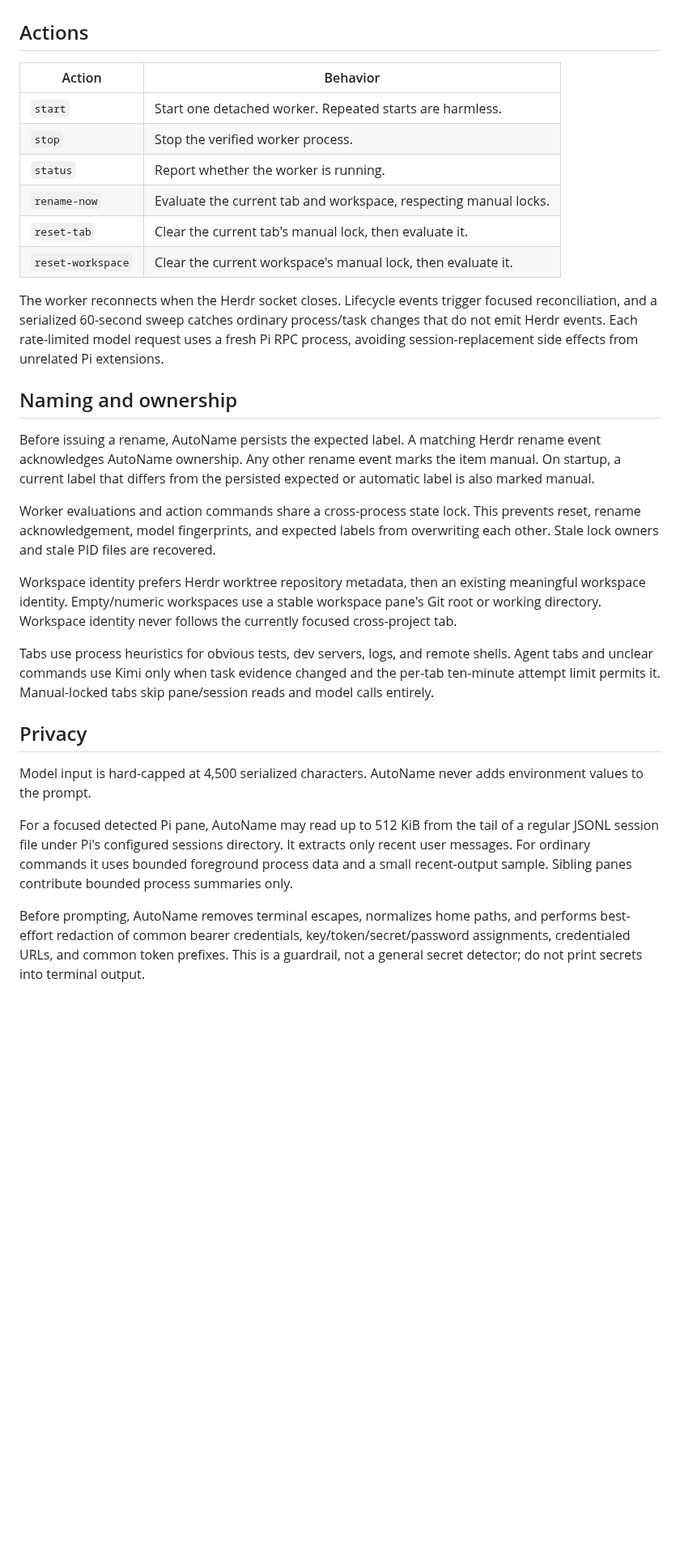
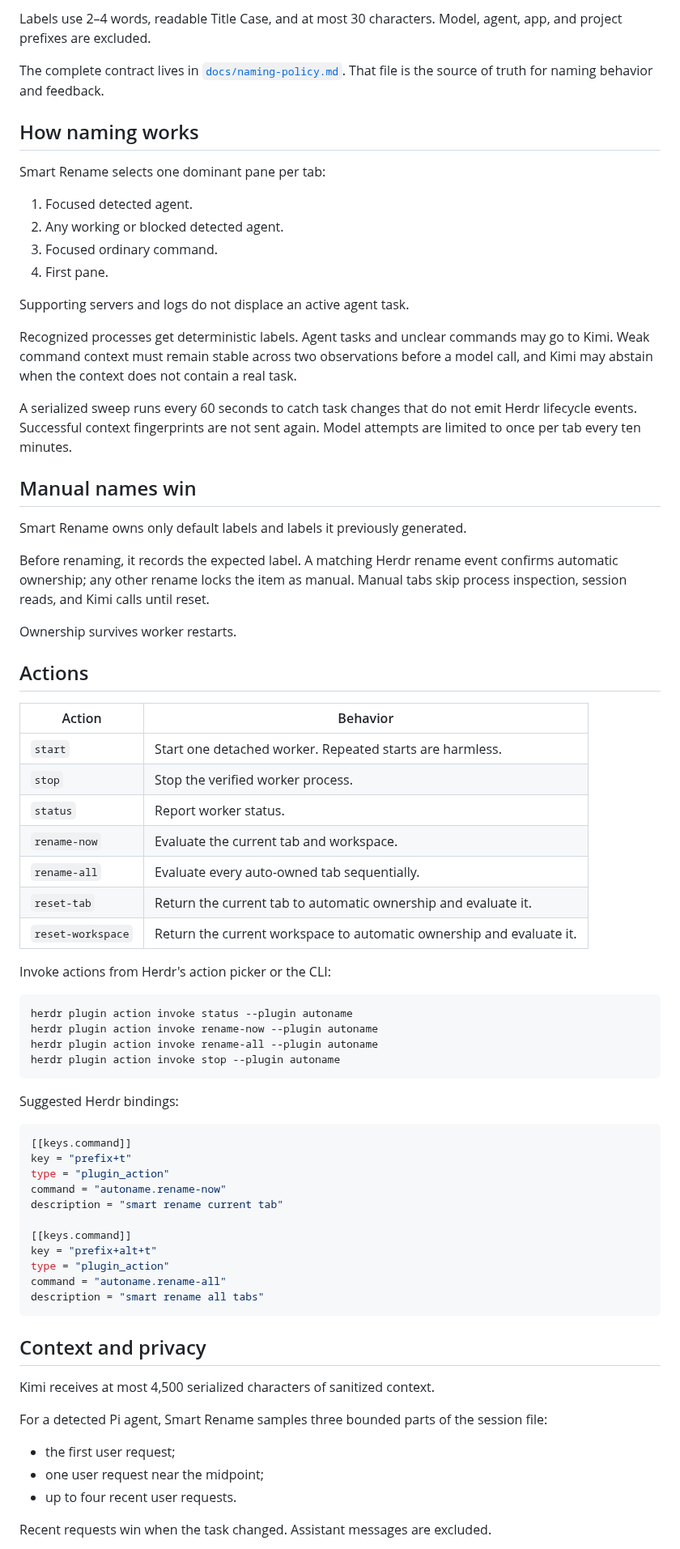
Before and after one commit to iurysza/herdr-tab-smart-rename, a Markdown page: README.md, the part around one of its changes. Shown at 81% size. Drawn GitHub-style; blank space fills up the shorter version.

````diff
--- a/README.md
+++ b/README.md
@@ -27,3 +57,29 @@ Linking only registers the plugin. Run **AutoName: start** from Herdr's action p
+Labels use 2–4 words, readable Title Case, and at most 30 characters. Model, agent, app, and project prefixes are excluded.
+
+The complete contract lives in [`docs/naming-policy.md`](docs/naming-policy.md). That file is the source of truth for naming behavior and feedback.
+
+## How naming works
+
+Smart Rename selects one dominant pane per tab:
+
+1. Focused detected agent.
+2. Any working or blocked detected agent.
+3. Focused ordinary command.
+4. First pane.
+
+Supporting servers and logs do not displace an active agent task.
+
+Recognized processes get deterministic labels. Agent tasks and unclear commands may go to Kimi. Weak command context must remain stable across two observations before a model call, and Kimi may abstain when the context does not contain a real task.
+
+A serialized sweep runs every 60 seconds to catch task changes that do not emit Herdr lifecycle events. Successful context fingerprints are not sent again. Model attempts are limited to once per tab every ten minutes.
+
+## Manual names win
+
+Smart Rename owns only default labels and labels it previously generated.
+
+Before renaming, it records the expected label. A matching Herdr rename event confirms automatic ownership; any other rename locks the item as manual. Manual tabs skip process inspection, session reads, and Kimi calls until reset.
+
+Ownership survives worker restarts.
 
 ## Actions
 
@@ -31,28 +87,46 @@ Linking only registers the plugin. Run **AutoName: start** from Herdr's action p
 | --- | --- |
 | `start` | Start one detached worker. Repeated starts are harmless. |
 | `stop` | Stop the verified worker process. |
-| `status` | Report whether the worker is running. |
-| `rename-now` | Evaluate the current tab and workspace, respecting manual locks. |
-| `reset-tab` | Clear the current tab's manual lock, then evaluate it. |
-| `reset-workspace` | Clear the current workspace's manual lock, then evaluate it. |
+| `status` | Report worker status. |
+| `rename-now` | Evaluate the current tab and workspace. |
+| `rename-all` | Evaluate every auto-owned tab sequentially. |
+| `reset-tab` | Return the current tab to automatic ownership and evaluate it. |
+| `reset-workspace` | Return the current workspace to automatic ownership and evaluate it. |
 
-The worker reconnects when the Herdr socket closes. Lifecycle events trigger focused reconciliation, and a serialized 60-second sweep catches ordinary process/task changes that do not emit Herdr events. Each rate-limited model request uses a fresh Pi RPC process, avoiding session-replacement side effects from unrelated Pi extensions.
+Invoke actions from Herdr's action picker or the CLI:
 
-## Naming and ownership
+```sh
+herdr plugin action invoke status --plugin autoname
+herdr plugin action invoke rename-now --plugin autoname
+herdr plugin action invoke rename-all --plugin autoname
+herdr plugin action invoke stop --plugin autoname
+```
 
-Before issuing a rename, AutoName persists the expected label. A matching Herdr rename event acknowledges AutoName ownership. Any other rename event marks the item manual. On startup, a current label that differs from the persisted expected or automatic label is also marked manual.
+Suggested Herdr bindings:
 
-Worker evaluations and action commands share a cross-process state lock. This prevents reset, rename acknowledgement, model fingerprints, and expected labels from overwriting each other. Stale lock owners and stale PID files are recovered.
+```toml
+[[keys.command]]
+key = "prefix+t"
+type = "plugin_action"
+command = "autoname.rename-now"
+description = "smart rename current tab"
 
-Workspace identity prefers Herdr worktree repository metadata, then an existing meaningful workspace identity. Empty/numeric workspaces use a stable workspace pane's Git root or working directory. Workspace identity never follows the currently focused cross-project tab.
+[[keys.command]]
+key = "prefix+alt+t"
+type = "plugin_action"
+command = "autoname.rename-all"
+description = "smart rename all tabs"
+```
 
-Tabs use process heuristics for obvious tests, dev servers, logs, and remote shells. Agent tabs and unclear commands use Kimi only when task evidence changed and the per-tab ten-minute attempt limit permits it. Manual-locked tabs skip pane/session reads and model calls entirely.
+## Context and privacy
 
-## Privacy
+Kimi receives at most 4,500 serialized characters of sanitized context.
 
-Model input is hard-capped at 4,500 serialized characters. AutoName never adds environment values to the prompt.
+For a detected Pi agent, Smart Rename samples three bounded parts of the session file:
 
-For a focused detected Pi pane, AutoName may read up to 512 KiB from the tail of a regular JSONL session file under Pi's configured sessions directory. It extracts only recent user messages. For ordinary commands it uses bounded foreground process data and a small recent-output sample. Sibling panes contribute bounded process summaries only.
+- the first user request;
+- one user request near the midpoint;
+- up to four recent user requests.
 
-Before prompting, AutoName removes terminal escapes, normalizes home paths, and performs best-effort redaction of common bearer credentials, key/token/secret/password assignments, credentialed URLs, and common token prefixes. This is a guardrail, not a general secret detector; do not print secrets into terminal output.
+Recent requests win when the task changed. Assistant messages are excluded.
 
````
Also changed, not shown: other parts of README.md (+71 -26 lines), docs/handoff.md (+4 -4 lines), docs/naming-policy.md (added, +117 -0 lines), assets/herdr-tab-smart-rename-banner.png (added), 10 other files.
